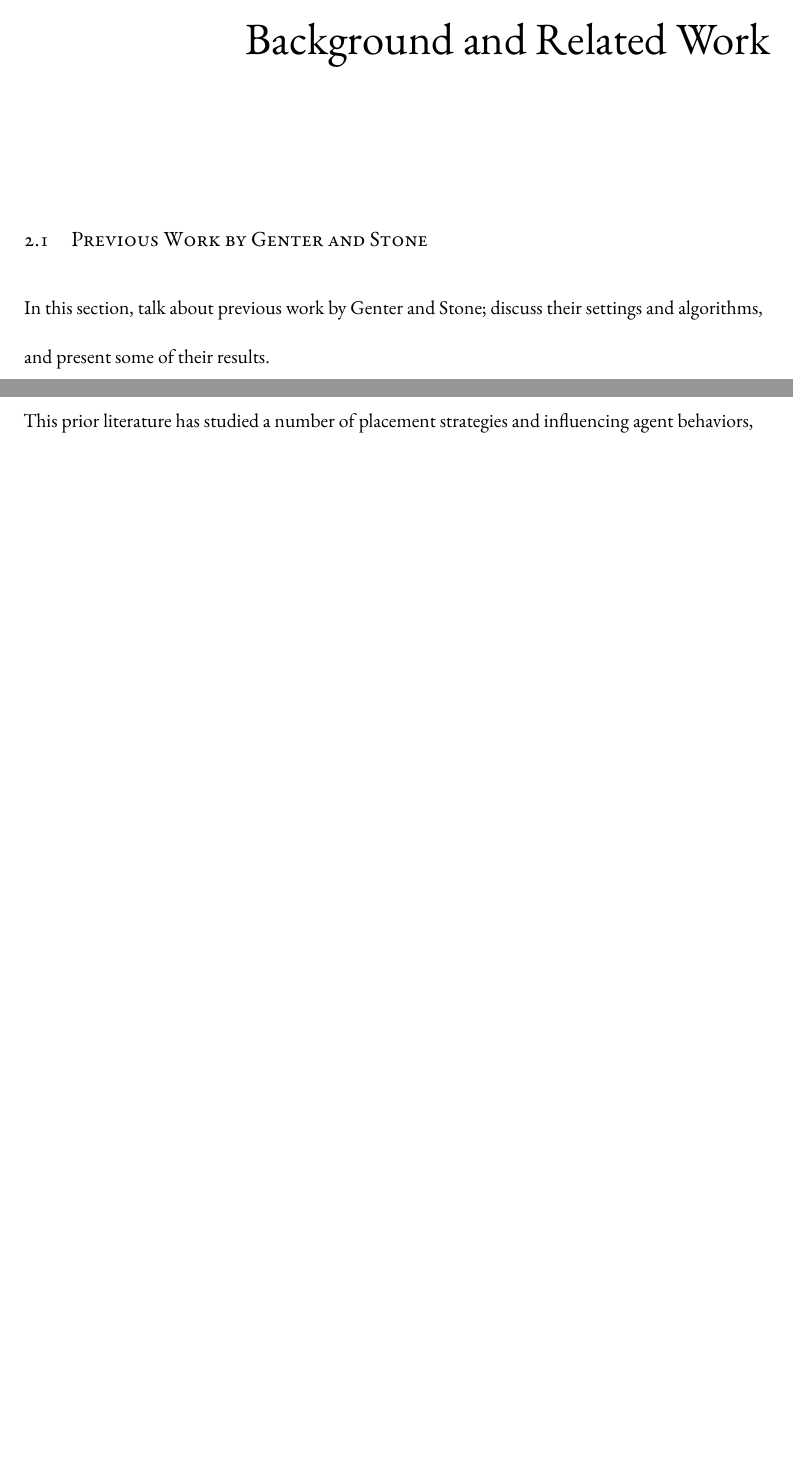
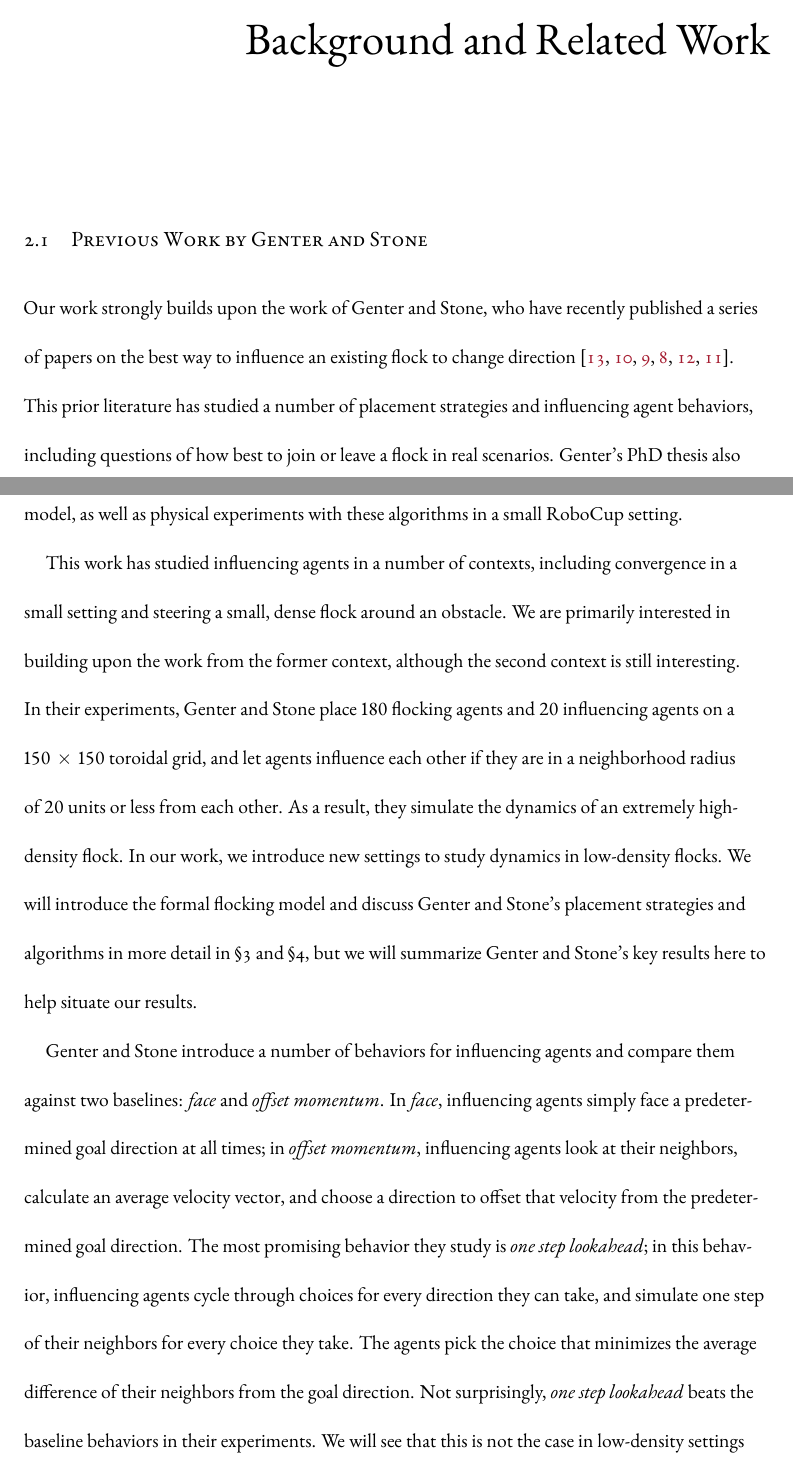
Before and after one commit to DanFu09/senior-thesis, a LaTeX thesis (dissertation.tex, which reads chapters/chapter1.tex): two parts of pages 16 and 19 of 74 before the commit and two parts of pages 16 and 17 of 76 after it, joined at a grey line, cut so that both start at the same text, the shorter picture padded with empty space. Compiled offline with XeLaTeX.

Commit message:
Labels, G&S intro

```diff
--- a/chapters/chapter1.tex
+++ b/chapters/chapter1.tex
@@ -5,12 +5,54 @@ Nulla facilisi. In vel sem. Morbi id urna in diam dignissim feugiat. Proin moles
 \end{savequote}
 
 \chapter{Background and Related Work}
+\label{ch:background}
 
 %\newthought{There's something to be said} for having a good opening line.
 
 \section{Previous Work by Genter and Stone}
-In this section, talk about previous work by Genter and Stone; discuss their
-settings and algorithms, and present some of their results.
+Our work strongly builds upon the work of Genter and Stone, who have recently
+published a series of papers on the best way to influence an existing flock to
+change direction \cite{genter2015placement, genter2014neighborsorientherd,
+genter2013visionstationary, genter2013backsearch,
+genter2016facegoalfacecurrent, genter201612steplookahead}.
+This prior literature has studied a number of placement strategies and
+influencing agent behaviors, including questions of how best to join or leave
+a flock in real scenarios.
+Genter's PhD thesis also presents results from simulations with a slightly
+different implementation of Reynold's flocking model, as well as physical
+experiments with these algorithms in a small RoboCup setting.
+
+This work has studied influencing agents in a number of contexts, including
+convergence in a small setting and steering a small, dense flock around an
+obstacle.
+We are primarily interested in building upon the work from the former context,
+although the second context is still interesting.
+In their experiments, Genter and Stone place $180$ flocking agents and $20$
+influencing agents on a $150\times150$ toroidal grid, and let agents influence
+each other if they are in a neighborhood radius of $20$ units or less from each
+other.
+As a result, they simulate the dynamics of an extremely high-density flock.
+In our work, we introduce new settings to study dynamics in low-density flocks.
+We will introduce the formal flocking model and discuss Genter and Stone's
+placement strategies and algorithms in more detail in \S\ref{ch:problem} and
+\S\ref{ch:influencing}, but we will summarize Genter and Stone's key results
+here to help situate our results.
+
+Genter and Stone introduce a number of behaviors for influencing agents and
+compare them against two baselines: \textit{face} and \textit{offset momentum}.
+In \textit{face}, influencing agents simply face a predetermined goal direction
+at all times; in \textit{offset momentum}, influencing agents look at their
+neighbors, calculate an average velocity vector, and choose a direction to
+offset that velocity from the predetermined goal direction.
+The most promising behavior they study is \textit{one step lookahead}; in this
+behavior, influencing agents cycle through choices for every direction they
+can take, and simulate one step of their neighbors for every choice they take.
+The agents pick the choice that minimizes the average difference of their
+neighbors from the goal direction.
+Not surprisingly, \textit{one step lookahead} beats the baseline behaviors in
+their experiments.
+We will see that this is not the case in low-density settings and discuss the
+reasons behind this surprising shift in \S\ref{ch:results}.
 
 \section{Other Related Work in Flocking}
 Talk about all the other related work.
```
Also changed, not shown: chapters/chapter2.tex (+1 -0 lines), chapters/chapter3.tex (+1 -0 lines), chapters/chapter4.tex (+2 -1 lines), chapters/chapter5.tex (+1 -0 lines), chapters/chapter6.tex (+10 -9 lines), chapters/conclusion.tex (+1 -1 lines), chapters/introduction.tex (+12 -10 lines), dissertation.pdf.
